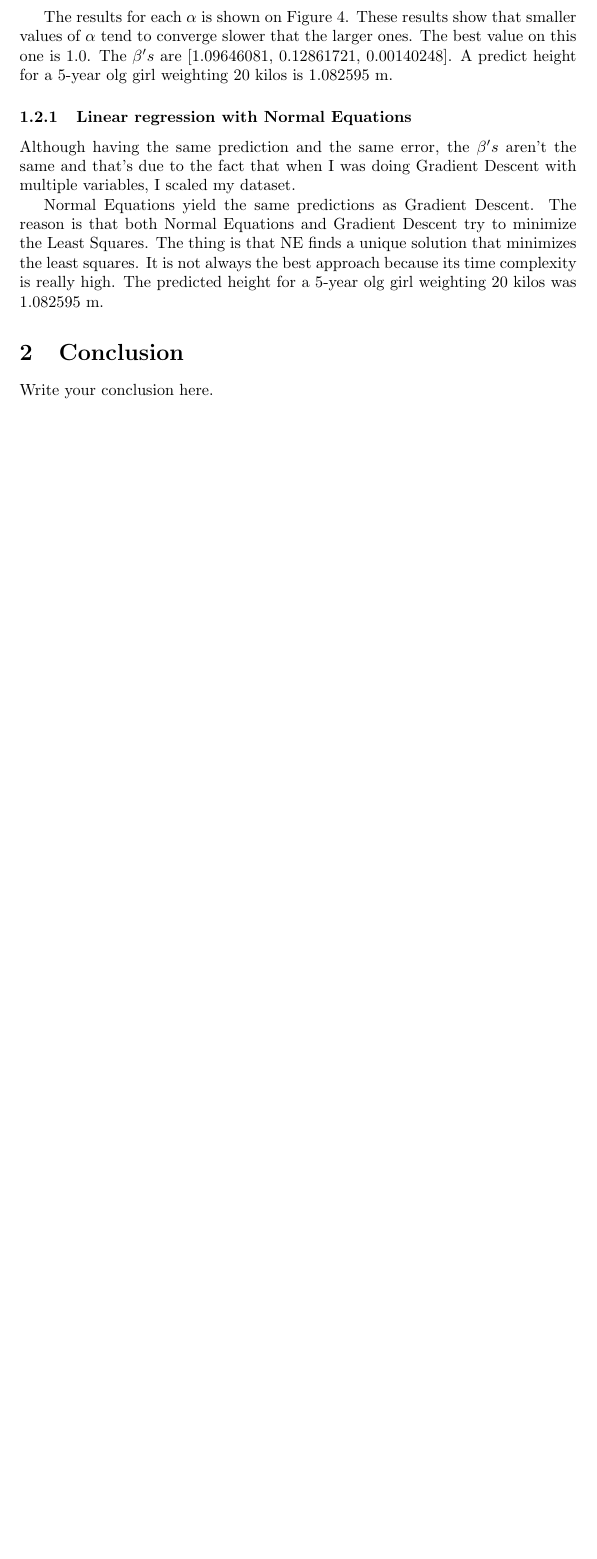
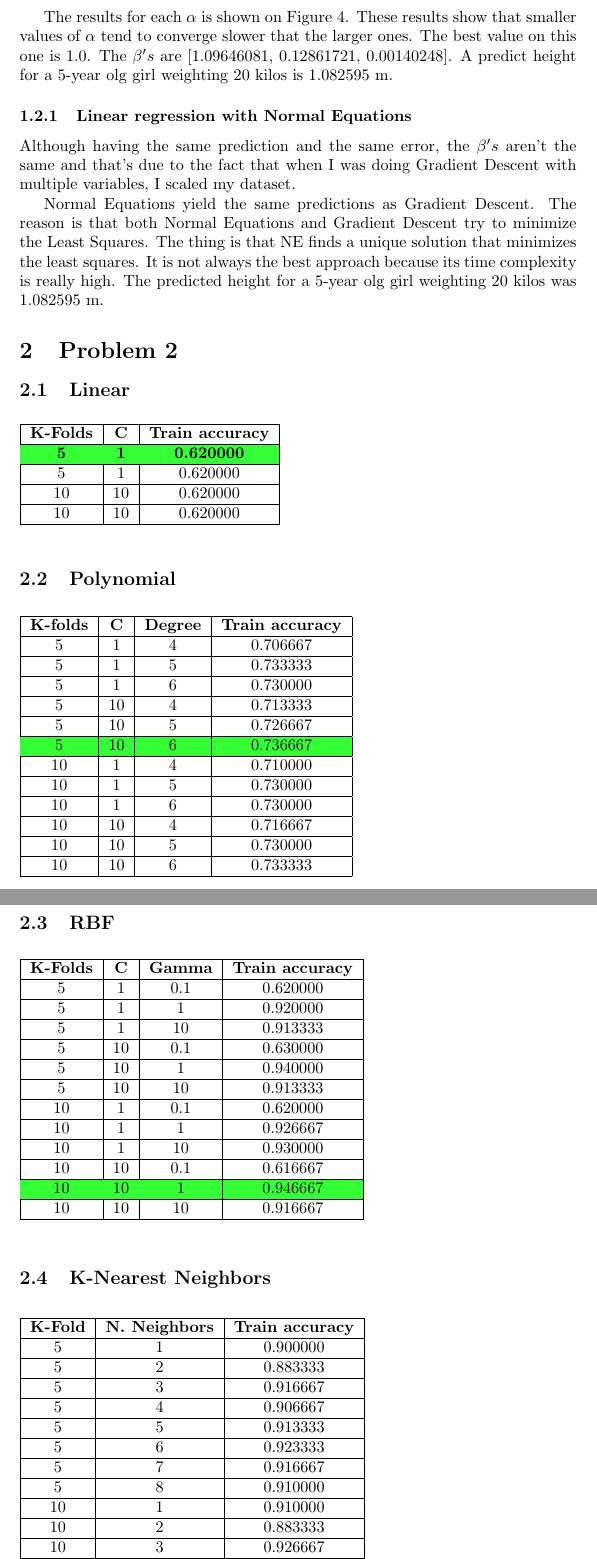
Before and after one commit to mcassiano/ai-hw3-machine-learning, a LaTeX document (report/Report.tex): part of page 3 of 3 before the commit and two parts of pages 3 and 4 of 5 after it, the two joined at a grey line, cut so that both start at the same text, the shorter picture padded with empty space. Compiled offline with pdfLaTeX.

Commit message:
Finished Problem 2. Implemented #2. Code needs refactoring, but won't do

```diff
--- a/report/Report.tex
+++ b/report/Report.tex
@@ -3,6 +3,7 @@
 \usepackage{url}
 \usepackage{caption}
 \usepackage{subcaption}
+\usepackage[table,xcdraw]{xcolor}
 
 \begin{document}
 
@@ -67,5 +68,80 @@ Although having the same prediction and the same error, the $\beta's$ aren't the
 Normal Equations yield the same predictions as Gradient Descent. The reason is that both Normal Equations and Gradient Descent try to minimize the Least Squares. The thing is that NE finds a unique solution that minimizes the least squares. It is not always the best approach because its time complexity is really high. The predicted height for a 5-year olg girl weighting 20 kilos was 1.082595 m.
 
 
-\section{Conclusion}
-Write your conclusion here.
+\section{Problem 2}
+
+\subsection{Linear}
+
+\begin{table}[htb]
+\begin{tabular}{|c|c|c|}
+\hline
+\textbf{K-Folds} & \textbf{C}  & \textbf{Train accuracy}    \\ \hline
+\rowcolor[HTML]{34FF34}
+\textbf{5}       & \textbf{1}  & \textbf{0.620000} \\ \hline
+5       & 1  & 0.620000 \\ \hline
+10      & 10 & 0.620000 \\ \hline
+10      & 10 & 0.620000 \\ \hline
+\end{tabular}
+\end{table}
+
+\subsection{Polynomial}
+
+\begin{table}[htb]
+\begin{tabular}{|c|c|c|c|}
+\hline
+\textbf{K-folds} & \textbf{C}  & \textbf{Degree} & \textbf{Train accuracy}    \\ \hline
+5       & 1  & 4      & 0.706667 \\ \hline
+5       & 1  & 5      & 0.733333 \\ \hline
+5       & 1  & 6      & 0.730000 \\ \hline
+5       & 10 & 4      & 0.713333 \\ \hline
+5       & 10 & 5      & 0.726667 \\ \hline
+\rowcolor[HTML]{34FF34}
+5       & 10 & 6      & 0.736667 \\ \hline
+10      & 1  & 4      & 0.710000 \\ \hline
+10      & 1  & 5      & 0.730000 \\ \hline
+10      & 1  & 6      & 0.730000 \\ \hline
+10      & 10 & 4      & 0.716667 \\ \hline
+10      & 10 & 5      & 0.730000 \\ \hline
+10      & 10 & 6      & 0.733333 \\ \hline
+\end{tabular}
+\end{table}
+
+\subsection{RBF}
+
+\begin{table}[htb]
+\begin{tabular}{|c|c|c|c|}
+\hline
+\textbf{K-Folds} & \textbf{C} & \textbf{Gamma} & \textbf{Train accuracy} \\ \hline
+5                & 1          & 0.1            & 0.620000       \\ \hline
+5                & 1          & 1              & 0.920000       \\ \hline
+5                & 1          & 10             & 0.913333       \\ \hline
+5                & 10         & 0.1            & 0.630000       \\ \hline
+5                & 10         & 1              & 0.940000       \\ \hline
+5                & 10         & 10             & 0.913333       \\ \hline
+10               & 1          & 0.1            & 0.620000       \\ \hline
+10               & 1          & 1              & 0.926667       \\ \hline
+10               & 1          & 10             & 0.930000       \\ \hline
+10               & 10         & 0.1            & 0.616667       \\ \hline
+\rowcolor[HTML]{34FF34}
+10               & 10         & 1              & 0.946667       \\ \hline
+10               & 10         & 10             & 0.916667       \\ \hline
+\end{tabular}
+\end{table}
+
+\subsection{K-Nearest Neighbors}
+
+\begin{table}[htb]
+\begin{tabular}{|c|c|c|}
+\hline
+\textbf{K-Fold} & \textbf{N. Neighbors} & \textbf{Train accuracy} \\ \hline
+5               & 1           & 0.900000           \\ \hline
+5               & 2           & 0.883333           \\ \hline
+5               & 3           & 0.916667           \\ \hline
+5               & 4           & 0.906667           \\ \hline
+5               & 5           & 0.913333           \\ \hline
+5               & 6           & 0.923333           \\ \hline
+5               & 7           & 0.916667           \\ \hline
+5               & 8           & 0.910000           \\ \hline
+10              & 1           & 0.910000           \\ \hline
+10              & 2           & 0.883333           \\ \hline
+10              & 3           & 0.926667           \\ \hline
@@ -71,0 +154,2 @@ Write your conclusion here.
+\end{tabular}
+\end{table}
```
Also changed, not shown: report/extra_classifiers.png (added), report/main_classifiers.png (added), report/Report.tex (22 more changed lines), 1 other file.
